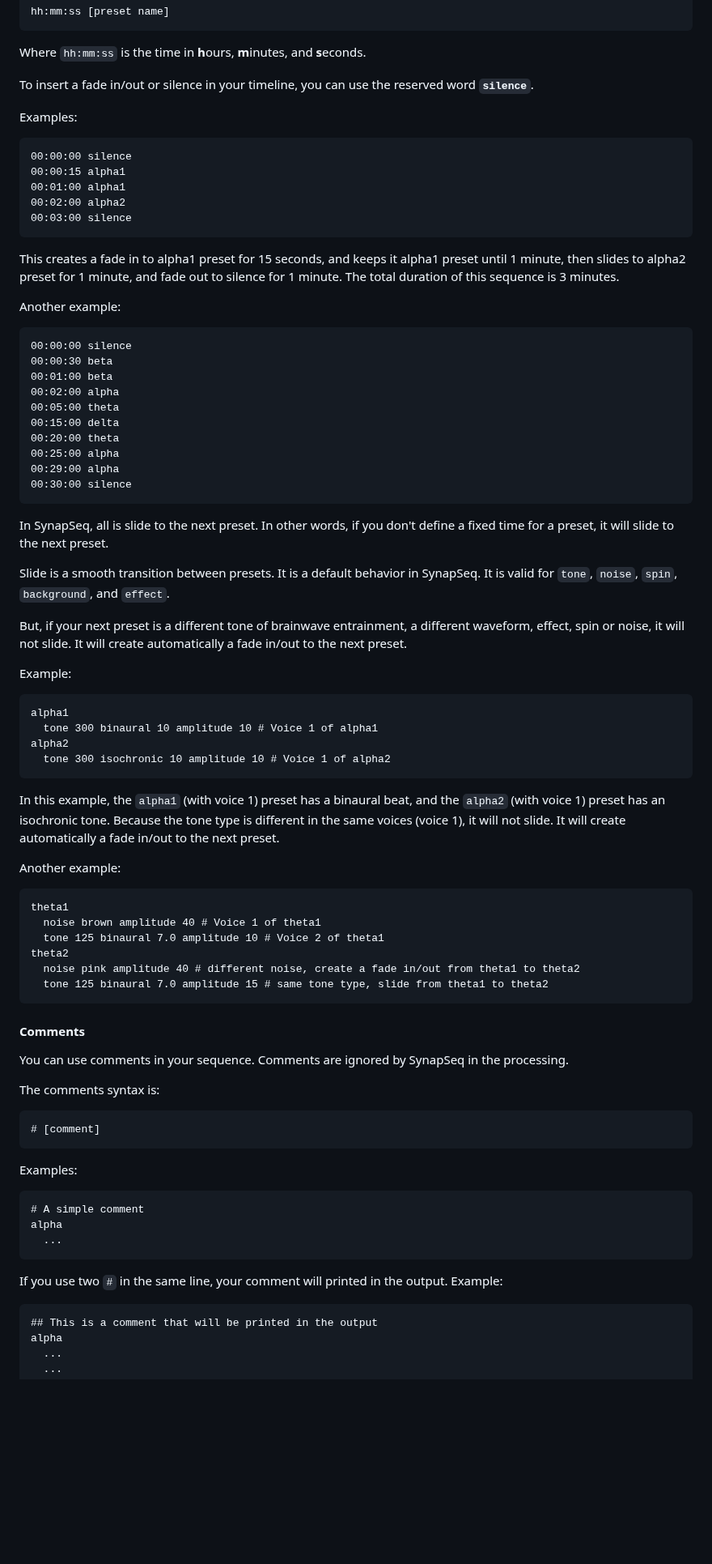
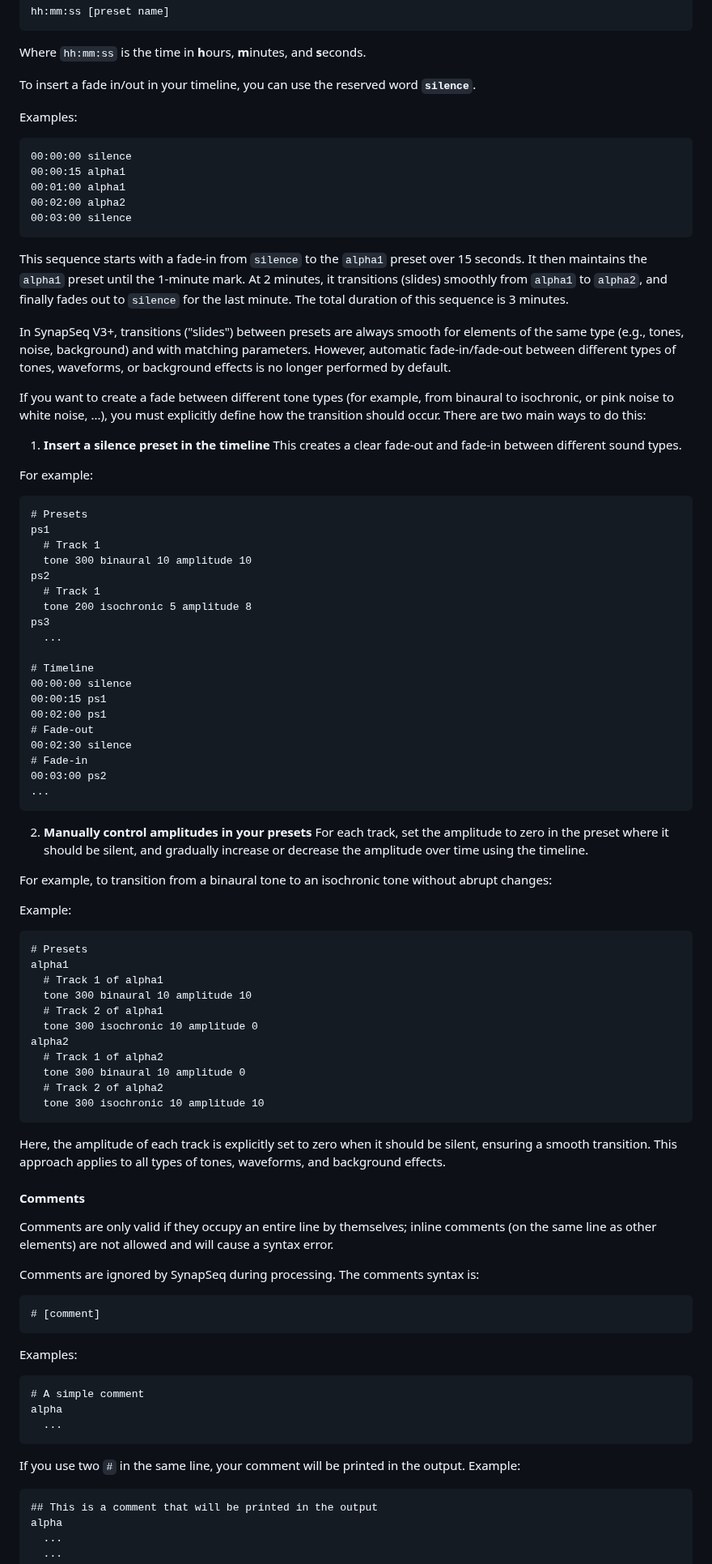
Before and after one commit to ruanklein/synapseq, a Markdown page: docs/USAGE.md, the part around one of its changes. Shown at 81% size. Drawn GitHub-style; blank space fills up the shorter version.

Commit message:
docs: USAGE updated for v3

````diff
--- a/docs/USAGE.md
+++ b/docs/USAGE.md
@@ -226,7 +197,7 @@ hh:mm:ss [preset name]
 
 Where `hh:mm:ss` is the time in **h**ours, **m**inutes, and **s**econds.
 
-To insert a fade in/out or silence in your timeline, you can use the reserved word **`silence`**.
+To insert a fade in/out in your timeline, you can use the reserved word **`silence`**.
 
 Examples:
 
@@ -238,55 +209,67 @@ Examples:
 00:03:00 silence
 ```
 
-This creates a fade in to alpha1 preset for 15 seconds, and keeps it alpha1 preset until 1 minute, then slides to alpha2 preset for 1 minute, and fade out to silence for 1 minute. The total duration of this sequence is 3 minutes.
+This sequence starts with a fade-in from `silence` to the `alpha1` preset over 15 seconds. It then maintains the `alpha1` preset until the 1-minute mark. At 2 minutes, it transitions (slides) smoothly from `alpha1` to `alpha2`, and finally fades out to `silence` for the last minute. The total duration of this sequence is 3 minutes.
 
-Another example:
+In SynapSeq V3+, transitions ("slides") between presets are always smooth for elements of the same type (e.g., tones, noise, background) and with matching parameters. However, automatic fade-in/fade-out between different types of tones, waveforms, or background effects is no longer performed by default.
+
+If you want to create a fade between different tone types (for example, from binaural to isochronic, or pink noise to white noise, ...), you must explicitly define how the transition should occur. There are two main ways to do this:
+
+1. **Insert a silence preset in the timeline**
+   This creates a clear fade-out and fade-in between different sound types.
+
+For example:
 
 ```
+# Presets
+ps1
+  # Track 1
+  tone 300 binaural 10 amplitude 10
+ps2
+  # Track 1
+  tone 200 isochronic 5 amplitude 8
+ps3
+  ...
+
+# Timeline
 00:00:00 silence
-00:00:30 beta
-00:01:00 beta
-00:02:00 alpha
-00:05:00 theta
-00:15:00 delta
-00:20:00 theta
-00:25:00 alpha
-00:29:00 alpha
-00:30:00 silence
+00:00:15 ps1
+00:02:00 ps1
+# Fade-out
+00:02:30 silence
+# Fade-in
+00:03:00 ps2
+...
 ```
 
-In SynapSeq, all is slide to the next preset. In other words, if you don't define a fixed time for a preset, it will slide to the next preset.
+2. **Manually control amplitudes in your presets**
+   For each track, set the amplitude to zero in the preset where it should be silent, and gradually increase or decrease the amplitude over time using the timeline.
 
-Slide is a smooth transition between presets. It is a default behavior in SynapSeq. It is valid for `tone`, `noise`, `spin`, `background`, and `effect`.
-
-But, if your next preset is a different tone of brainwave entrainment, a different waveform, effect, spin or noise, it will not slide. It will create automatically a fade in/out to the next preset.
+For example, to transition from a binaural tone to an isochronic tone without abrupt changes:
 
 Example:
 
 ```
+# Presets
 alpha1
-  tone 300 binaural 10 amplitude 10 # Voice 1 of alpha1
+  # Track 1 of alpha1
+  tone 300 binaural 10 amplitude 10
+  # Track 2 of alpha1
+  tone 300 isochronic 10 amplitude 0
 alpha2
-  tone 300 isochronic 10 amplitude 10 # Voice 1 of alpha2
+  # Track 1 of alpha2
+  tone 300 binaural 10 amplitude 0
+  # Track 2 of alpha2
+  tone 300 isochronic 10 amplitude 10
 ```
 
-In this example, the `alpha1` (with voice 1) preset has a binaural beat, and the `alpha2` (with voice 1) preset has an isochronic tone. Because the tone type is different in the same voices (voice 1), it will not slide. It will create automatically a fade in/out to the next preset.
-
-Another example:
-
-```
-theta1
-  noise brown amplitude 40 # Voice 1 of theta1
-  tone 125 binaural 7.0 amplitude 10 # Voice 2 of theta1
-theta2
-  noise pink amplitude 40 # different noise, create a fade in/out from theta1 to theta2
-  tone 125 binaural 7.0 amplitude 15 # same tone type, slide from theta1 to theta2
-```
+Here, the amplitude of each track is explicitly set to zero when it should be silent, ensuring a smooth transition. This approach applies to all types of tones, waveforms, and background effects.
 
 #### Comments
 
-You can use comments in your sequence. Comments are ignored by SynapSeq in the processing.
+Comments are only valid if they occupy an entire line by themselves; inline comments (on the same line as other elements) are not allowed and will cause a syntax error.
 
+Comments are ignored by SynapSeq during processing.
 The comments syntax is:
 
 ```
@@ -301,7 +284,7 @@ alpha
   ...
 ```
 
-If you use two `#` in the same line, your comment will printed in the output. Example:
+If you use two `#` in the same line, your comment will be printed in the output. Example:
 
 ```
 ## This is a comment that will be printed in the output
````
Also changed, not shown: other parts of docs/USAGE.md (+34 -97 lines).
